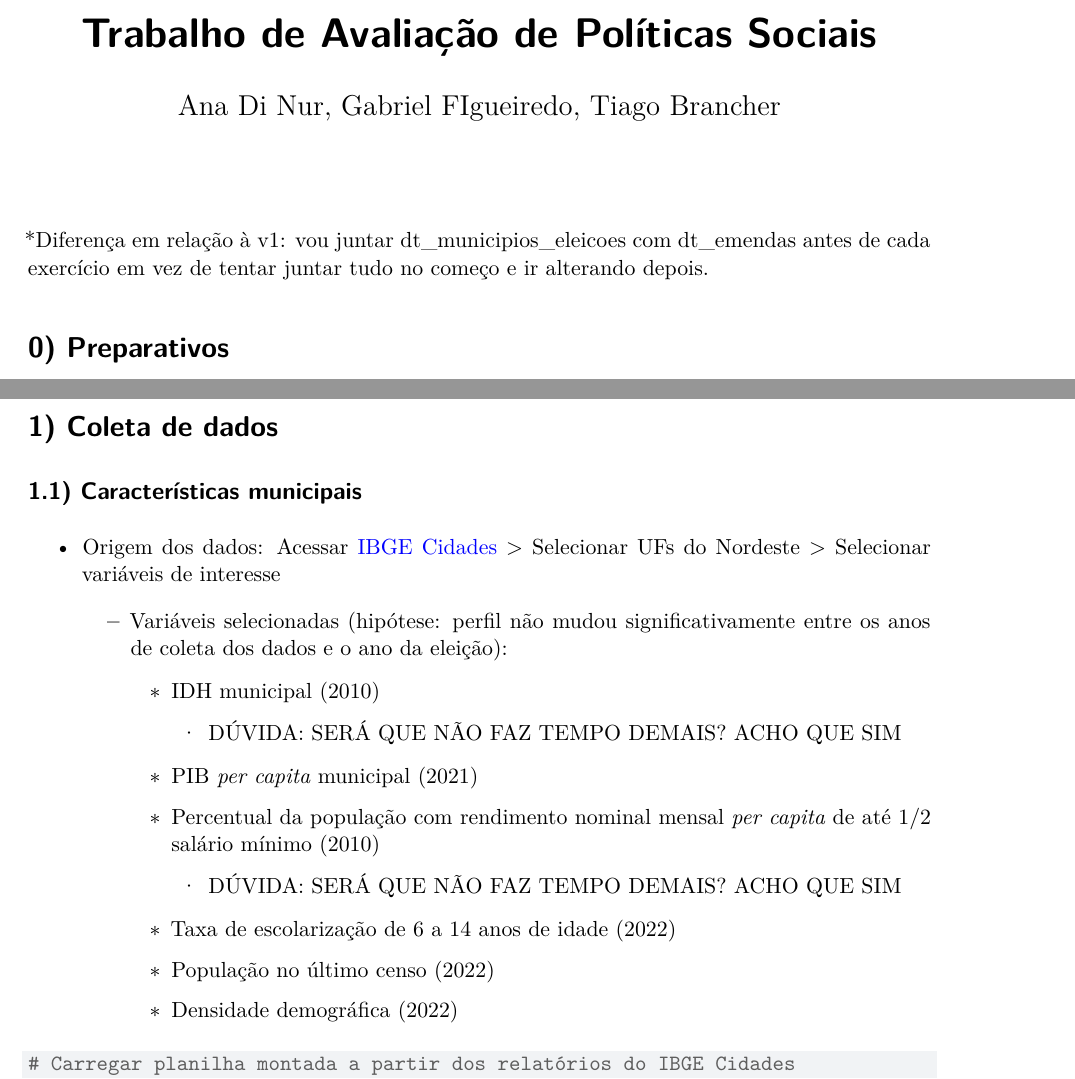
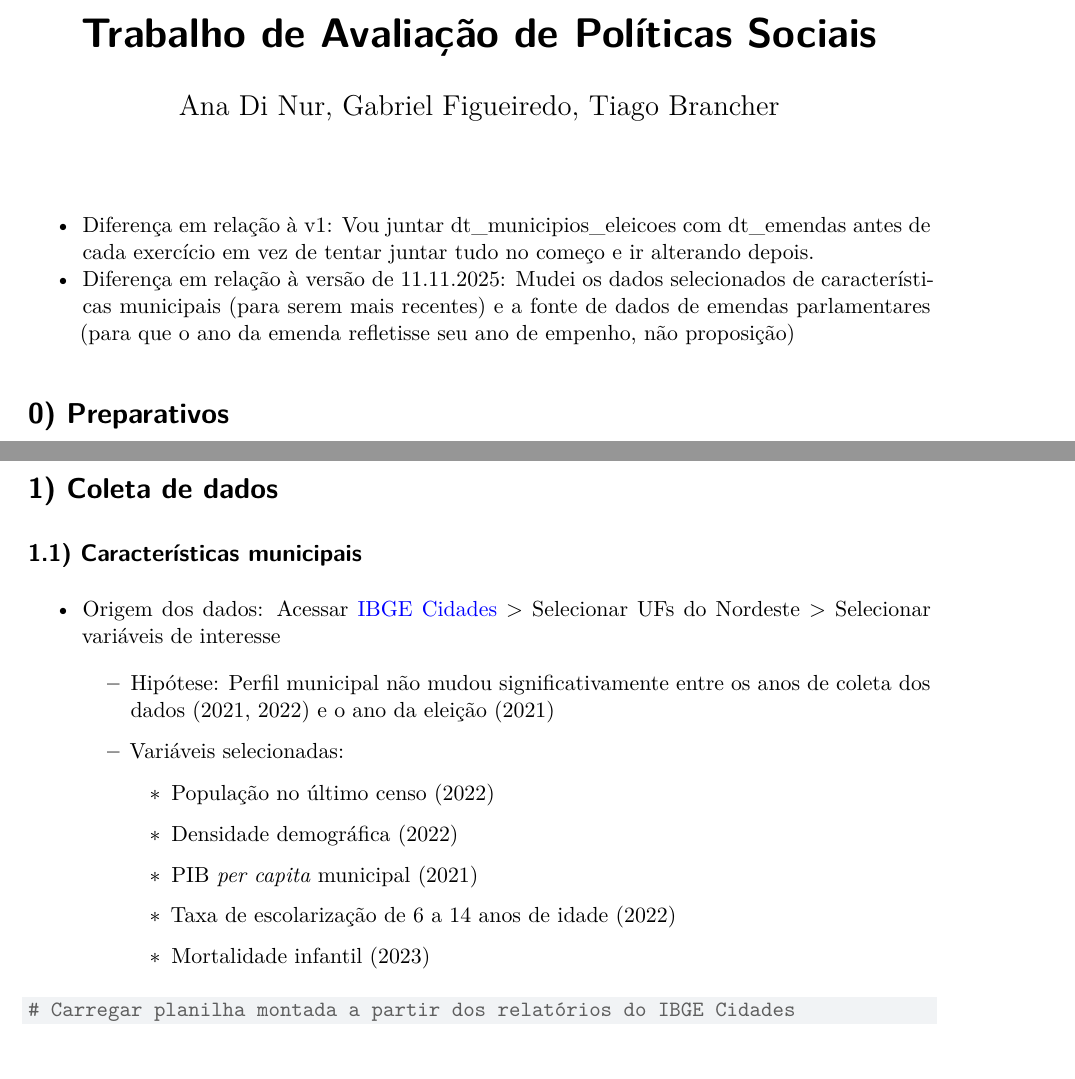
Before and after one commit to figueiredo1/aps, a Quarto document (Scripts/codigo_20251120.qmd): two parts of pages 1 and 2 of 17, joined at a grey line, cut so that both start at the same text. Rendered offline with R 4.5, knitr and Pandoc in place of Quarto, then LaTeX, with nearby package versions; some code elsewhere in the file could not run offline; column names are cleaned by a stand-in for the janitor package.

Commit message:
Atualizações

````diff
--- a/Scripts/codigo_20251120.qmd
+++ b/Scripts/codigo_20251120.qmd
@@ -1,11 +1,12 @@
 ---
 title: "Trabalho de Avaliação de Políticas Sociais"
-author: "Ana Di Nur, Gabriel FIgueiredo, Tiago Brancher"
+author: "Ana Di Nur, Gabriel Figueiredo, Tiago Brancher"
 format: pdf
 editor: visual
 ---
 
-\*Diferença em relação à v1: vou juntar dt_municipios_eleicoes com dt_emendas antes de cada exercício em vez de tentar juntar tudo no começo e ir alterando depois.
+-   Diferença em relação à v1: Vou juntar dt_municipios_eleicoes com dt_emendas antes de cada exercício em vez de tentar juntar tudo no começo e ir alterando depois.
+-   Diferença em relação à versão de 11.11.2025: Mudei os dados selecionados de características municipais (para serem mais recentes) e a fonte de dados de emendas parlamentares (para que o ano da emenda refletisse seu ano de empenho, não proposição)
 
 # 0) Preparativos
 
@@ -24,23 +25,19 @@ library(ggplot2) # para visualização dos dados
 
 -   Origem dos dados: Acessar [IBGE Cidades](https://cidades.ibge.gov.br/) \> Selecionar UFs do Nordeste \> Selecionar variáveis de interesse
 
-    -   Variáveis selecionadas (hipótese: perfil não mudou significativamente entre os anos de coleta dos dados e o ano da eleição):
+    -   Hipótese: Perfil municipal não mudou significativamente entre os anos de coleta dos dados (2021, 2022) e o ano da eleição (2021)
 
-        -   IDH municipal (2010)
-
-            -   DÚVIDA: SERÁ QUE NÃO FAZ TEMPO DEMAIS? ACHO QUE SIM
-
-        -   PIB *per capita* municipal (2021)
-
-        -   Percentual da população com rendimento nominal mensal *per capita* de até 1/2 salário mínimo (2010)
-
-            -   DÚVIDA: SERÁ QUE NÃO FAZ TEMPO DEMAIS? ACHO QUE SIM
-
-        -   Taxa de escolarização de 6 a 14 anos de idade (2022)
+    -   Variáveis selecionadas:
 
         -   População no último censo (2022)
 
         -   Densidade demográfica (2022)
+
+        -   PIB *per capita* municipal (2021)
+
+        -   Taxa de escolarização de 6 a 14 anos de idade (2022)
+
+        -   Mortalidade infantil (2023)
 
 ```{r}
 # Carregar planilha montada a partir dos relatórios do IBGE Cidades
````
Also changed, not shown: Bases de dados/SigaBrasil_emendas.xlsx (added).
